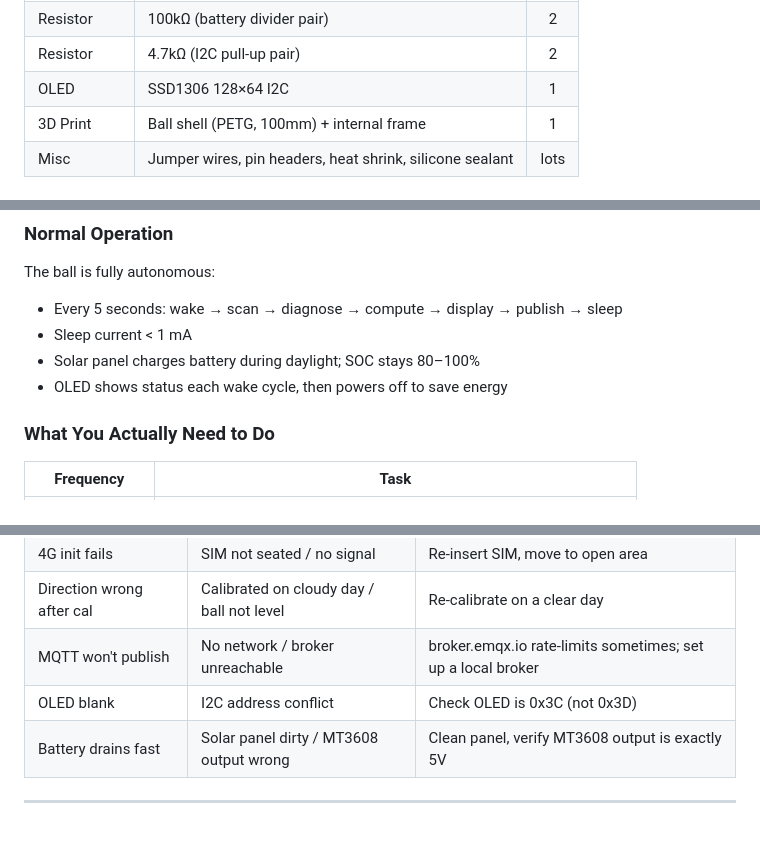
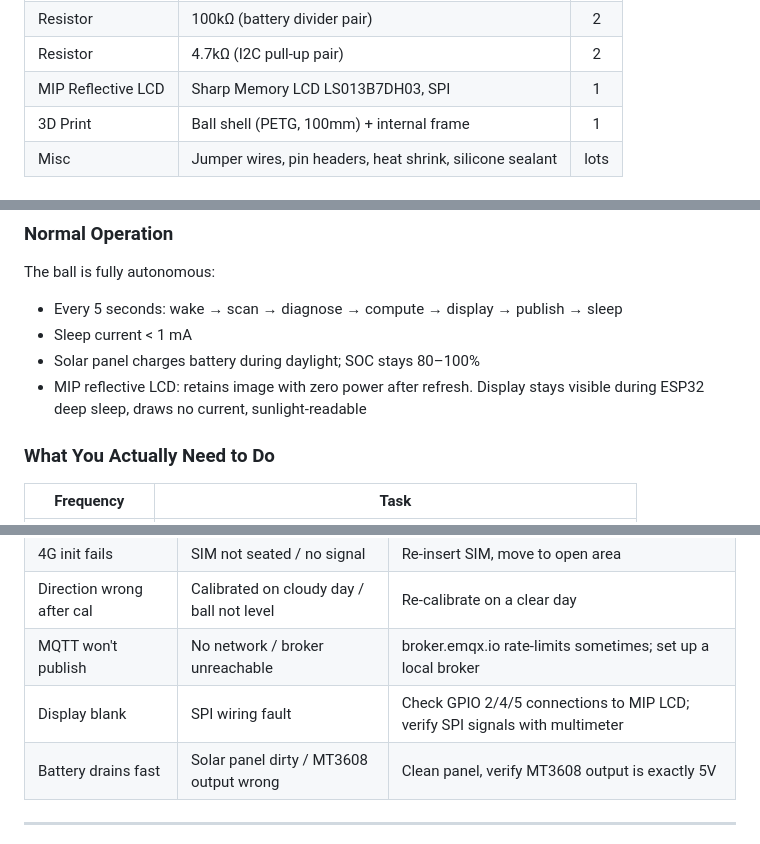
Before and after one commit to yuchenmax88-wq/solar-ball, a Markdown page: docs/operation_manual_en.md, 3 parts joined by grey strips. Rendered like a GitHub page.

```diff
--- a/docs/operation_manual_en.md
+++ b/docs/operation_manual_en.md
@@ -42,7 +42,7 @@
 | Resistor | 10kΩ (one per sensor) | 80 |
 | Resistor | 100kΩ (battery divider pair) | 2 |
 | Resistor | 4.7kΩ (I2C pull-up pair) | 2 |
-| OLED | SSD1306 128×64 I2C | 1 |
+| MIP Reflective LCD | Sharp Memory LCD LS013B7DH03, SPI | 1 |
 | 3D Print | Ball shell (PETG, 100mm) + internal frame | 1 |
 | Misc | Jumper wires, pin headers, heat shrink, silicone sealant | lots |
 
@@ -375,7 +375,7 @@ The ball is fully autonomous:
 - Every 5 seconds: wake → scan → diagnose → compute → display → publish → sleep
 - Sleep current < 1 mA
 - Solar panel charges battery during daylight; SOC stays 80–100%
-- OLED shows status each wake cycle, then powers off to save energy
+- MIP reflective LCD: retains image with zero power after refresh. Display stays visible during ESP32 deep sleep, draws no current, sunlight-readable
 
 ### What You Actually Need to Do
 
@@ -405,7 +405,7 @@ The ball auto-detects conditions:
 | 4G init fails | SIM not seated / no signal | Re-insert SIM, move to open area |
 | Direction wrong after cal | Calibrated on cloudy day / ball not level | Re-calibrate on a clear day |
 | MQTT won't publish | No network / broker unreachable | broker.emqx.io rate-limits sometimes; set up a local broker |
-| OLED blank | I2C address conflict | Check OLED is 0x3C (not 0x3D) |
+| Display blank | SPI wiring fault | Check GPIO 2/4/5 connections to MIP LCD; verify SPI signals with multimeter |
 | Battery drains fast | Solar panel dirty / MT3608 output wrong | Clean panel, verify MT3608 output is exactly 5V |
 
 ---
```
Also changed, not shown: other parts of docs/operation_manual_en.md (+8 -8 lines), docs/operation_manual.md (+11 -11 lines).
